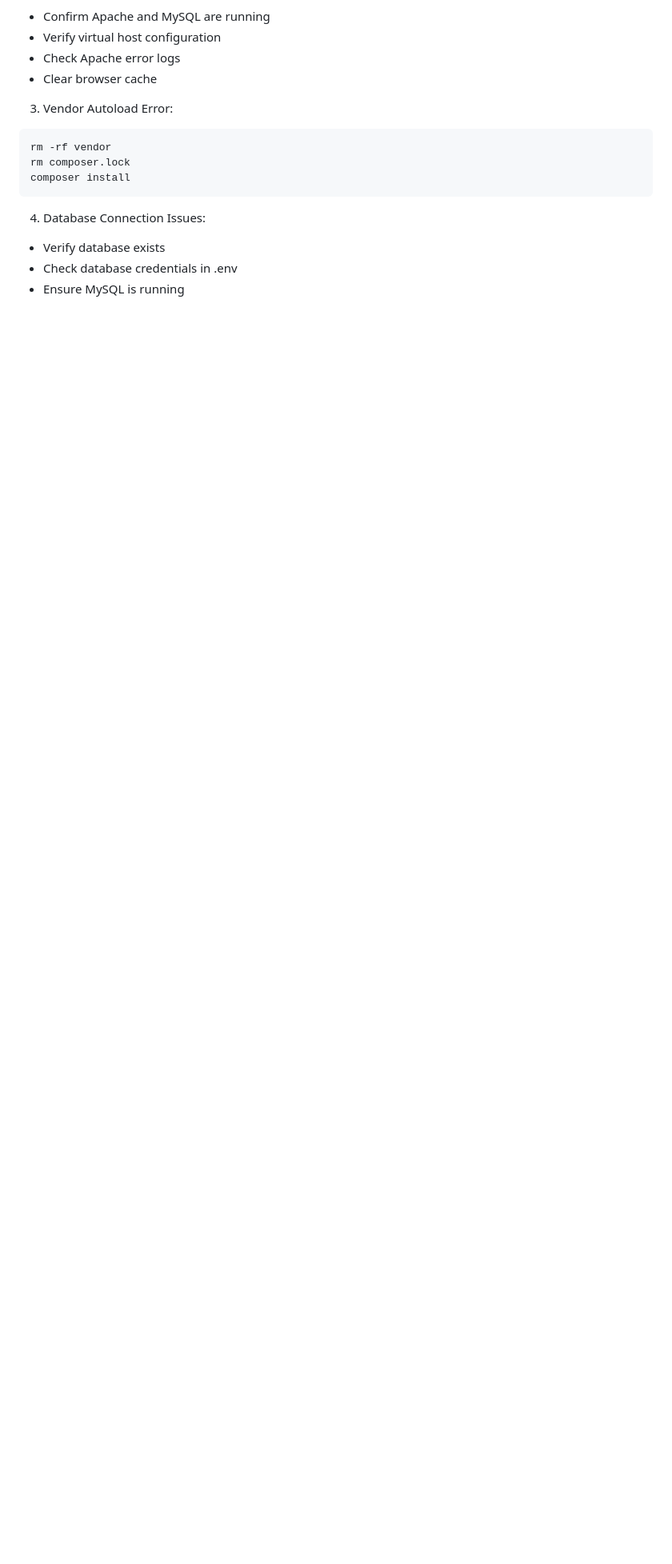
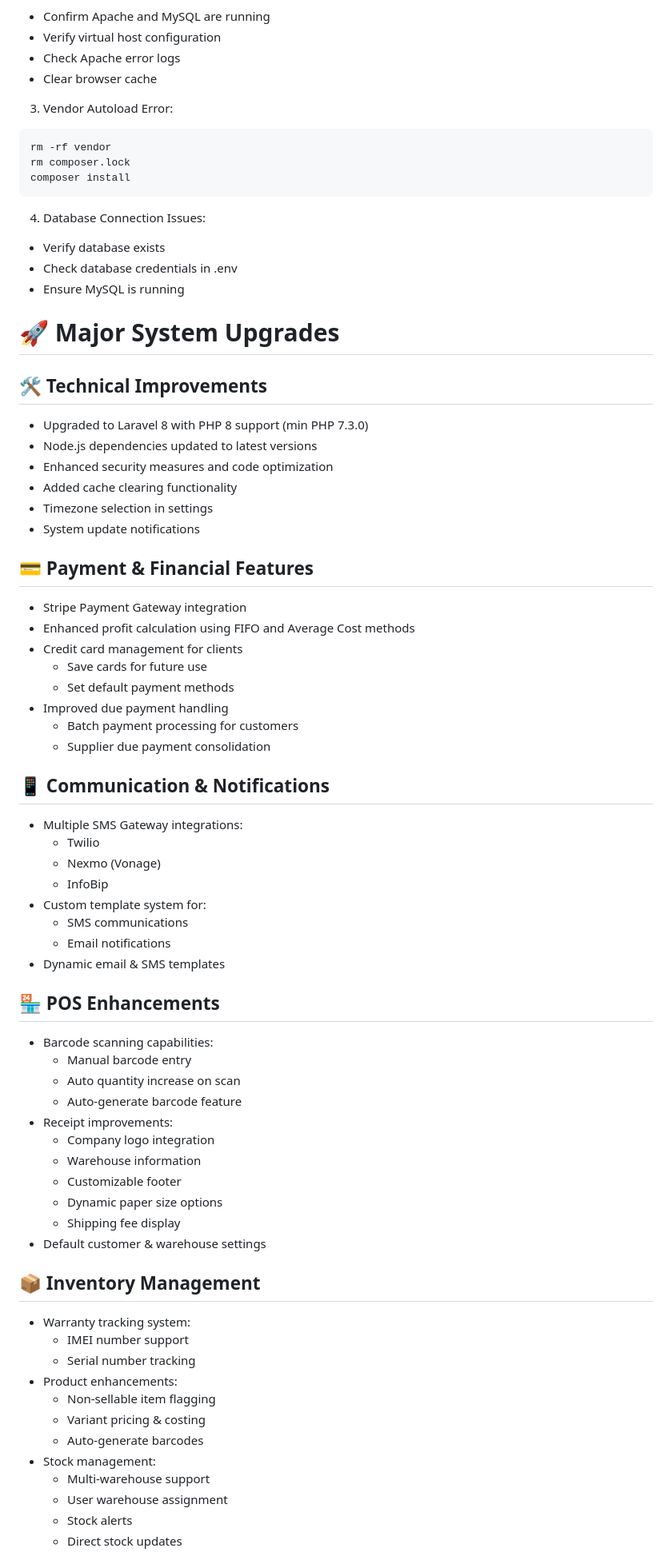
Before and after one commit to Spidey-Acer/stocky, a Markdown page: README.md, the part around the change printed below. Shown: that part at 80% size. Rendered like a GitHub page; blank space fills up the shorter version.

Commit message:
Update README.md to reflect major system upgrades and new features

```diff
--- a/README.md
+++ b/README.md
@@ -349,3 +349,66 @@ composer install
 -   Verify database exists
 -   Check database credentials in .env
 -   Ensure MySQL is running
+
+# 🚀 Major System Upgrades
+
+## 🛠️ Technical Improvements
+
+-   Upgraded to Laravel 8 with PHP 8 support (min PHP 7.3.0)
+-   Node.js dependencies updated to latest versions
+-   Enhanced security measures and code optimization
+-   Added cache clearing functionality
+-   Timezone selection in settings
+-   System update notifications
+
+## 💳 Payment & Financial Features
+
+-   Stripe Payment Gateway integration
+-   Enhanced profit calculation using FIFO and Average Cost methods
+-   Credit card management for clients
+    -   Save cards for future use
+    -   Set default payment methods
+-   Improved due payment handling
+    -   Batch payment processing for customers
+    -   Supplier due payment consolidation
+
+## 📱 Communication & Notifications
+
+-   Multiple SMS Gateway integrations:
+    -   Twilio
+    -   Nexmo (Vonage)
+    -   InfoBip
+-   Custom template system for:
+    -   SMS communications
+    -   Email notifications
+-   Dynamic email & SMS templates
+
+## 🏪 POS Enhancements
+
+-   Barcode scanning capabilities:
+    -   Manual barcode entry
+    -   Auto quantity increase on scan
+    -   Auto-generate barcode feature
+-   Receipt improvements:
+    -   Company logo integration
+    -   Warehouse information
+    -   Customizable footer
+    -   Dynamic paper size options
+    -   Shipping fee display
+-   Default customer & warehouse settings
+
+## 📦 Inventory Management
+
+-   Warranty tracking system:
+    -   IMEI number support
+    -   Serial number tracking
+-   Product enhancements:
+    -   Non-sellable item flagging
+    -   Variant pricing & costing
+    -   Auto-generate barcodes
+-   Stock management:
+    -   Multi-warehouse support
+    -   User warehouse assignment
+    -   Stock alerts
+    -   Direct stock updates
+
```
Also changed, not shown: other parts of README.md (+50 -0 lines).
